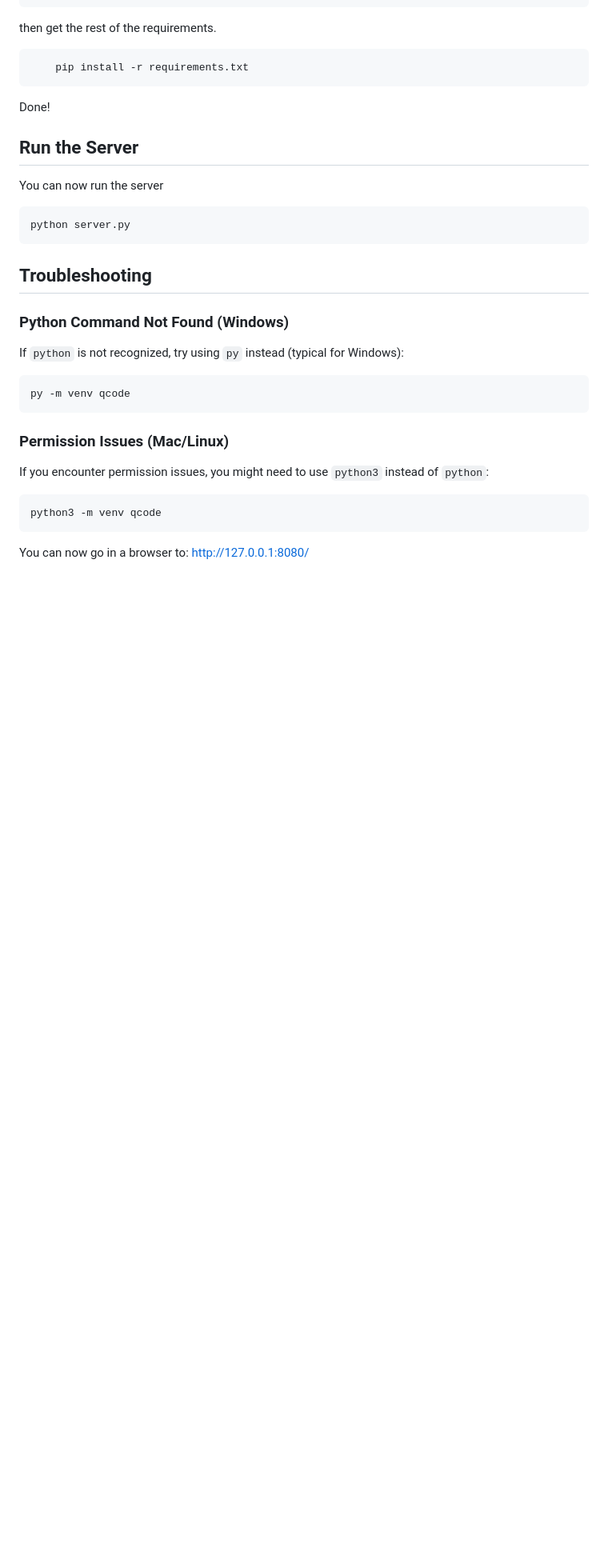
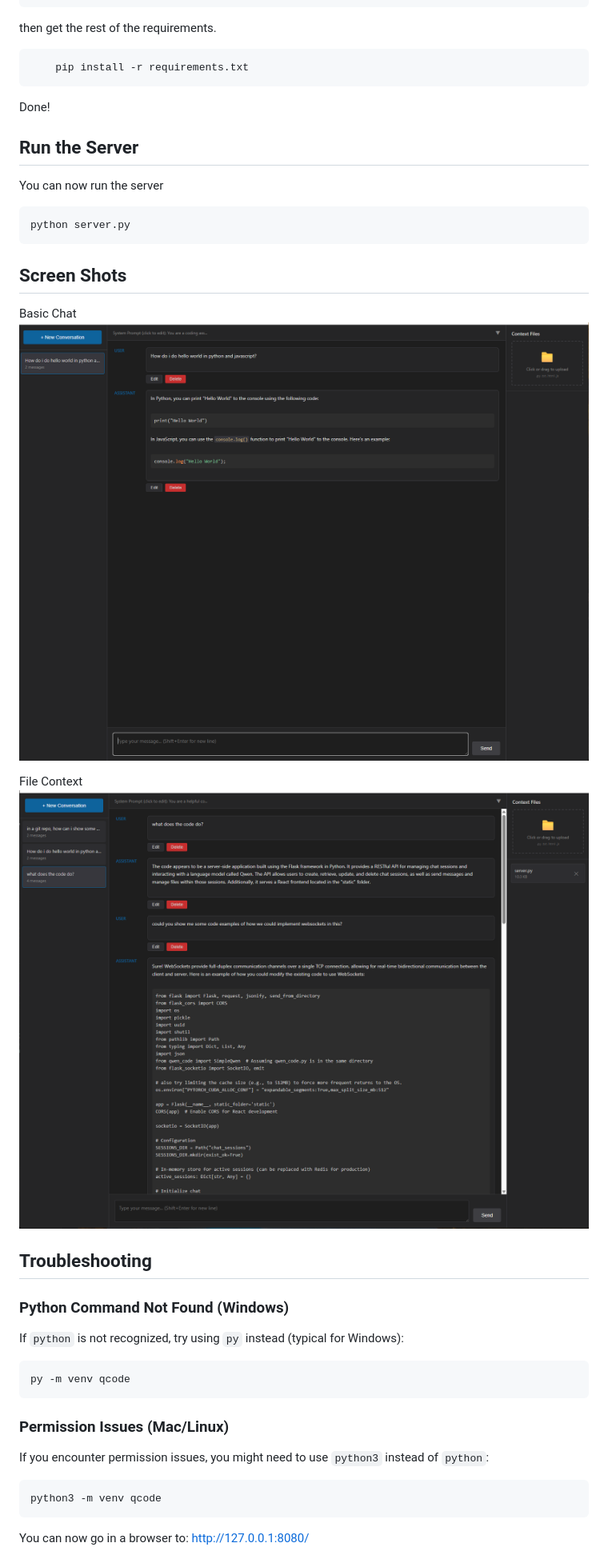
Before and after one commit to reliableJARED/qwen_coder, a Markdown page: README.md, the part around the change. Shown: that part at 80% size. Rendered like a GitHub page; pictures changed too: screenshots/screenshot1.png (added), screenshots/screenshot2.png (added); blank space fills up the shorter version.

Commit message:
Add screen shots

````diff
--- a/README.md
+++ b/README.md
@@ -87,7 +87,12 @@ You can now run the server
 ```bash
 python server.py
 ```
+## Screen Shots
+Basic Chat
+![Screenshot](https://github.com/reliableJARED/qwen_coder/raw/master/screenshots/screenshot1.png)
 
+File Context
+![Screenshot](https://github.com/reliableJARED/qwen_coder/raw/master/screenshots/screenshot2.png)
 
 ## Troubleshooting
 
````
